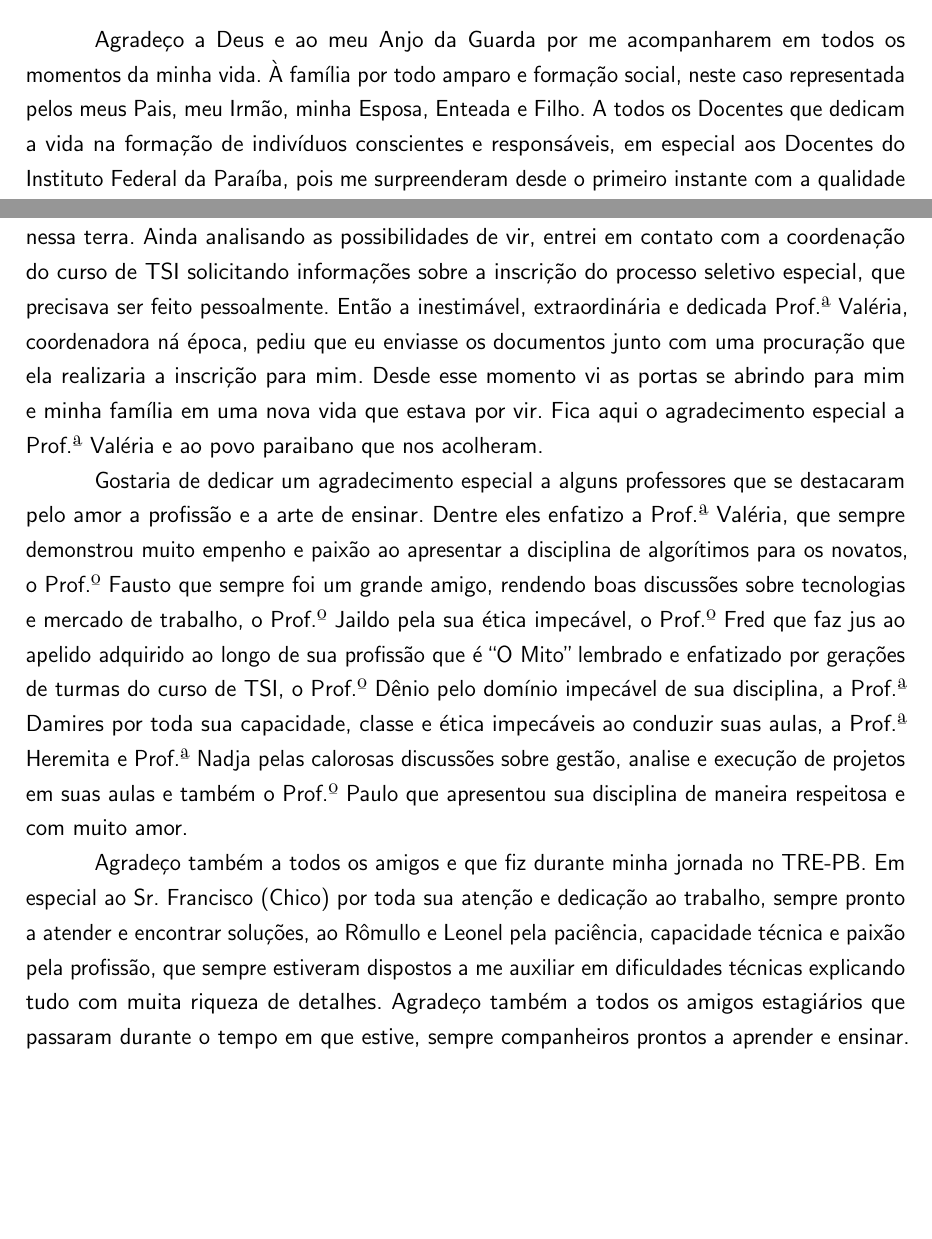
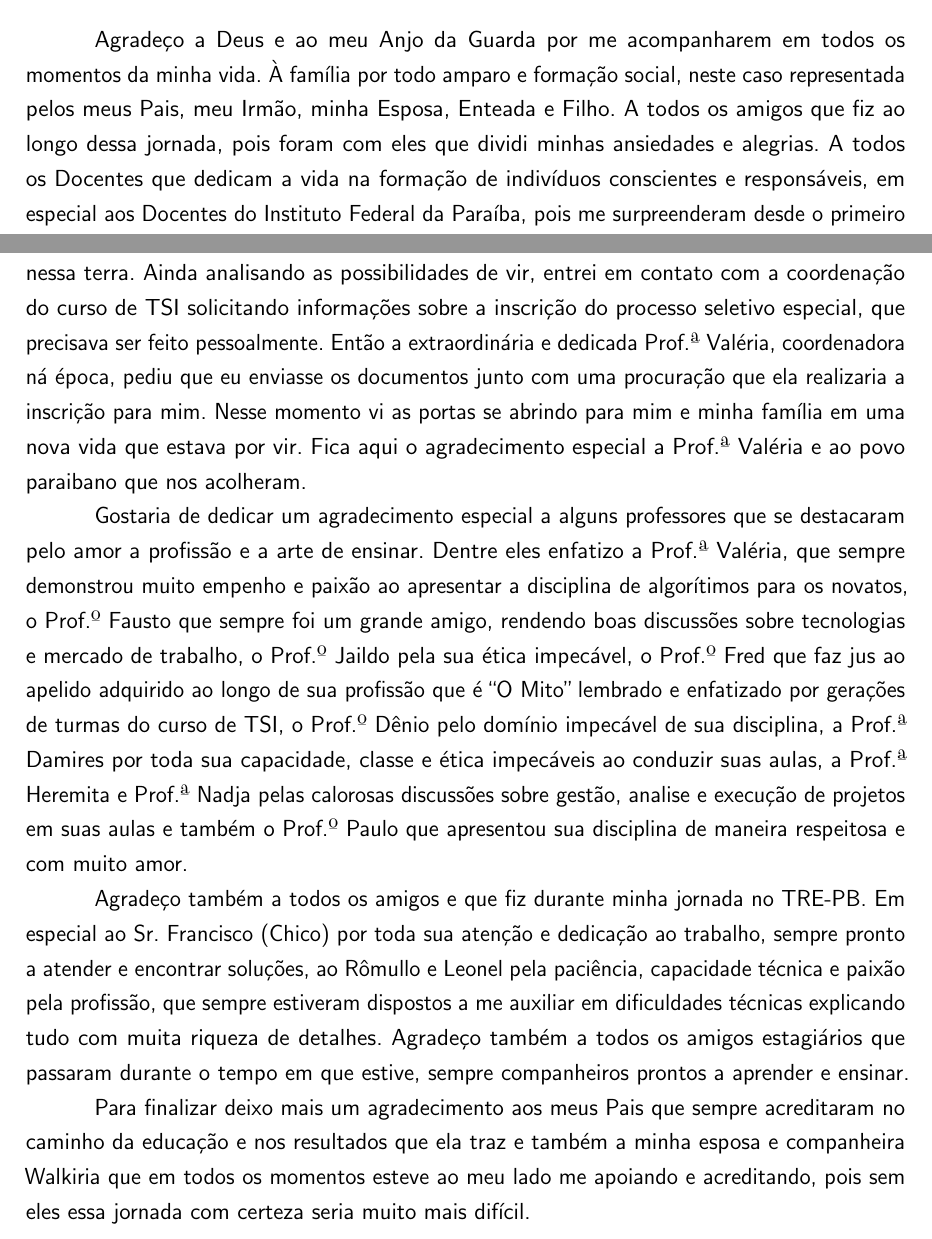
Before and after one commit to zevatron/relatorio-estagio, a LaTeX thesis (ifpb-tcc.tex, which reads estrutura/pre-textuais/agradecimentos.tex): two parts of page 5 of 55, joined at a grey line, cut so that both start at the same text, the shorter picture padded with empty space. Compiled offline with pdfLaTeX.

Commit message:
Agradecimentos

```diff
--- a/estrutura/pre-textuais/agradecimentos.tex
+++ b/estrutura/pre-textuais/agradecimentos.tex
@@ -4,12 +4,15 @@
 
     Agradeço a Deus e ao meu Anjo da Guarda  por me acompanharem em todos os momentos da minha vida.
     À família por todo amparo e formação social, neste caso representada pelos meus Pais, meu Irmão, minha Esposa, Enteada e Filho.
+    A todos os amigos que fiz ao longo dessa jornada, pois foram com eles que dividi minhas ansiedades e alegrias.
     A todos os Docentes que dedicam a vida na formação de indivíduos conscientes e responsáveis, em especial aos Docentes do Instituto Federal da Paraíba, pois me surpreenderam desde o primeiro instante com a qualidade e dedicação em que realizam seu trabalho.
 
-    Antes mesmo de sair de Mato Grosso e chegar à Paraíba percebi que seria bem vindo nessa terra. Ainda analisando as possibilidades de vir, entrei em contato com a coordenação do curso de TSI solicitando informações sobre a inscrição do processo seletivo especial, que precisava ser feito pessoalmente. Então a inestimável, extraordinária e dedicada Prof.ª Valéria, coordenadora ná época, pediu que eu enviasse os documentos junto com uma procuração que ela realizaria a inscrição para mim. Desde esse momento vi as portas se abrindo para mim e minha família em uma nova vida que estava por vir. Fica aqui o agradecimento especial a Prof.ª Valéria e ao povo paraibano que nos acolheram.
+    Antes mesmo de sair de Mato Grosso e chegar à Paraíba percebi que seria bem vindo nessa terra. Ainda analisando as possibilidades de vir, entrei em contato com a coordenação do curso de TSI solicitando informações sobre a inscrição do processo seletivo especial, que precisava ser feito pessoalmente. Então a extraordinária e dedicada Prof.ª Valéria, coordenadora ná época, pediu que eu enviasse os documentos junto com uma procuração que ela realizaria a inscrição para mim. Nesse momento vi as portas se abrindo para mim e minha família em uma nova vida que estava por vir. Fica aqui o agradecimento especial a Prof.ª Valéria e ao povo paraibano que nos acolheram.
 
     Gostaria de dedicar um agradecimento especial a alguns professores que se destacaram pelo amor a profissão e a arte de ensinar. Dentre eles enfatizo a Prof.ª Valéria, que sempre demonstrou muito empenho e paixão ao apresentar a disciplina de algorítimos para os novatos, o Prof.º Fausto que sempre foi um grande amigo, rendendo boas discussões sobre tecnologias e mercado de trabalho, o Prof.º Jaildo pela sua ética impecável, o Prof.º Fred que faz jus ao apelido adquirido ao longo de sua profissão que é ``O Mito" \space lembrado e enfatizado por gerações de turmas do curso de TSI, o Prof.º Dênio pelo domínio impecável de sua disciplina, a Prof.ª Damires por toda sua capacidade, classe e ética impecáveis ao conduzir suas aulas, a Prof.ª Heremita e Prof.ª Nadja pelas calorosas discussões sobre gestão, analise e execução de projetos em suas aulas e também o Prof.º Paulo que apresentou sua disciplina de maneira respeitosa e com muito amor.
 
     Agradeço também a todos os amigos e que fiz durante minha jornada no TRE-PB. Em especial ao Sr. Francisco (Chico) por toda sua atenção e dedicação ao trabalho, sempre pronto a atender e encontrar soluções, ao Rômullo e Leonel pela paciência, capacidade técnica e paixão pela profissão, que sempre estiveram dispostos a me auxiliar em dificuldades técnicas explicando tudo com muita riqueza de detalhes. Agradeço também a todos os amigos estagiários que passaram durante o tempo em que estive, sempre companheiros prontos a aprender e ensinar.
 
+    Para finalizar deixo mais um agradecimento aos meus Pais que sempre acreditaram no caminho da educação e nos resultados que ela traz e também a minha esposa e companheira Walkiria que em todos os momentos esteve ao meu lado me apoiando e acreditando, pois sem eles essa jornada com certeza seria muito mais difícil.
+
 \end{agradecimentos}
```
Also changed, not shown: ifpb-tcc.pdf.
